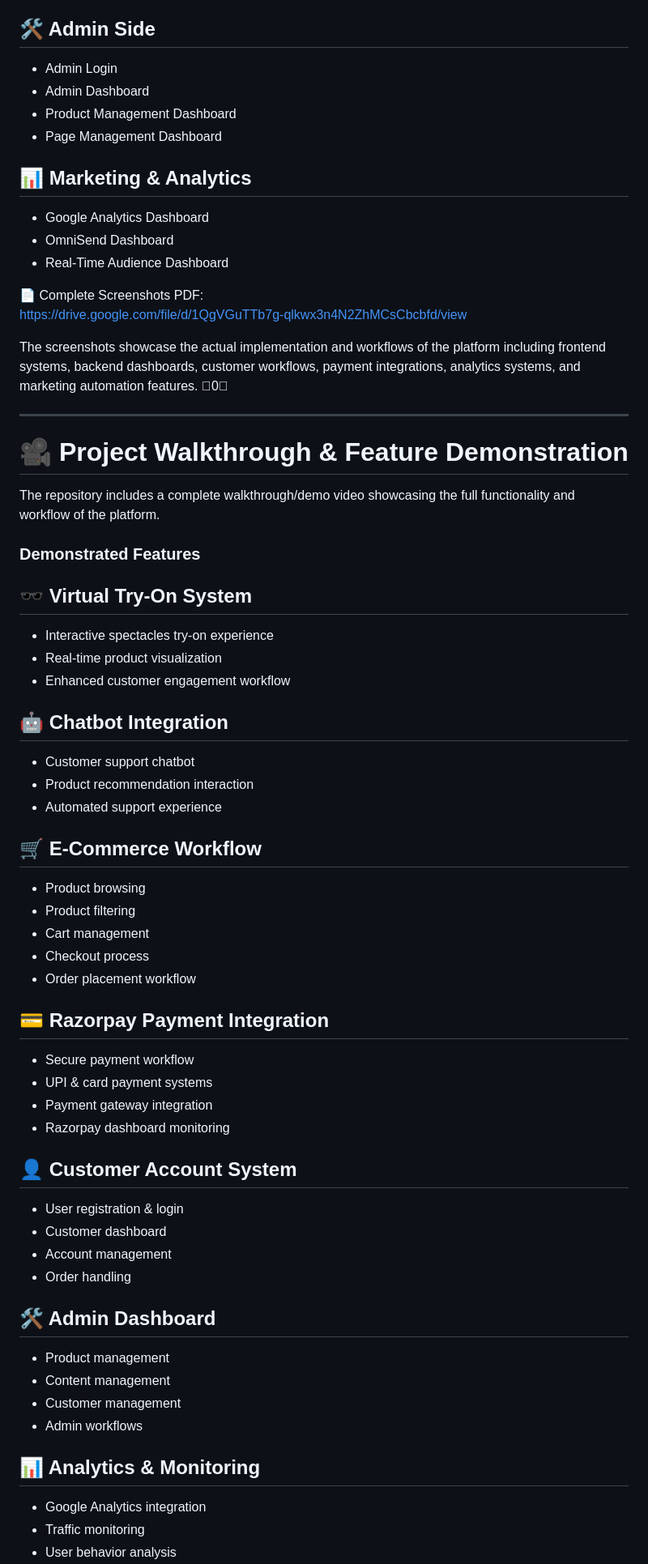
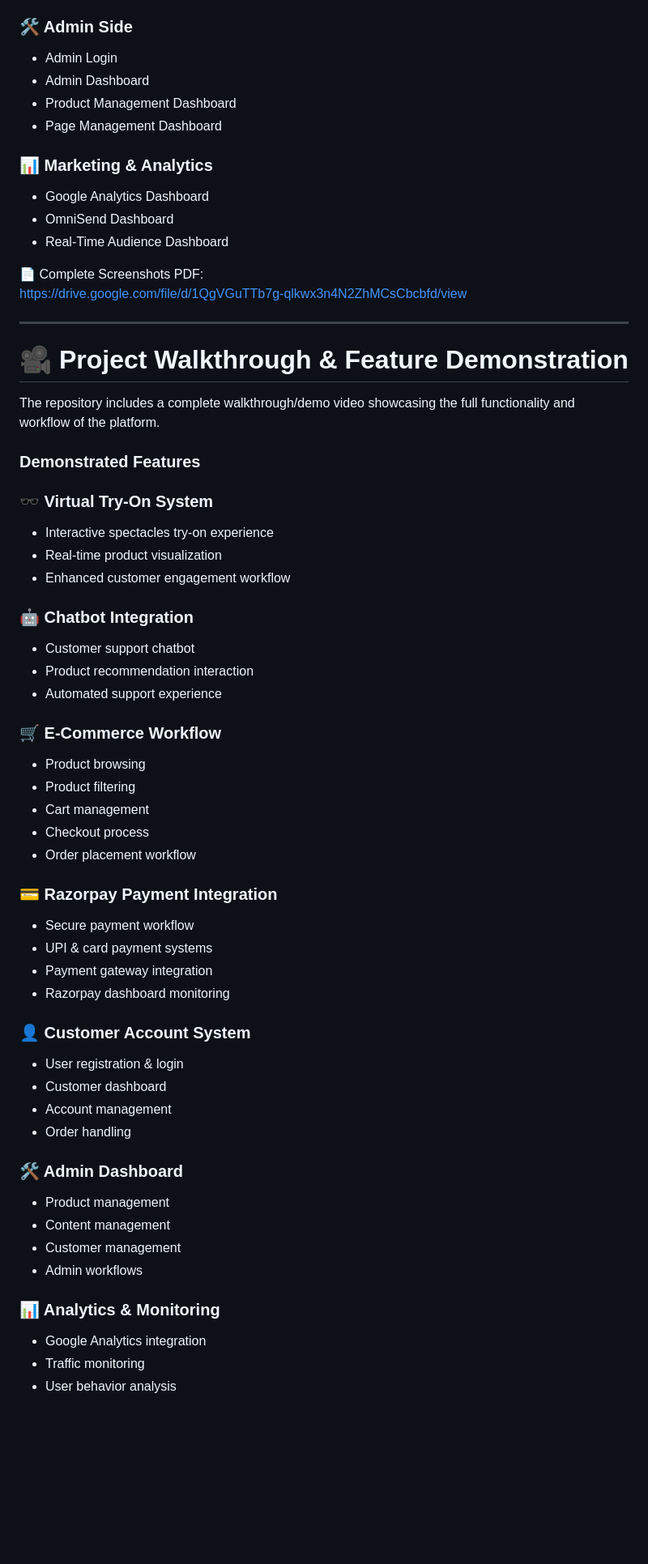
Before and after one commit to adityapagariya19/E-Commerce-Website, a Markdown page: README.md, the part around one of its changes. Shown at 81% size. Drawn GitHub-style; blank space fills up the shorter version.

```diff
--- a/README.md
+++ b/README.md
@@ -207,21 +208,19 @@ The repository includes a complete screenshots PDF showcasing all major modules
 - Customer Dashboard
 - Help Centre
 
-## 🛠️ Admin Side
+### 🛠️ Admin Side
 - Admin Login
 - Admin Dashboard
 - Product Management Dashboard
 - Page Management Dashboard
 
-## 📊 Marketing & Analytics
+### 📊 Marketing & Analytics
 - Google Analytics Dashboard
 - OmniSend Dashboard
 - Real-Time Audience Dashboard
 
 📄 Complete Screenshots PDF:
 https://drive.google.com/file/d/1QgVGuTTb7g-qlkwx3n4N2ZhMCsCbcbfd/view
-
-The screenshots showcase the actual implementation and workflows of the platform including frontend systems, backend dashboards, customer workflows, payment integrations, analytics systems, and marketing automation features. 0
 
 ---
 
@@ -231,42 +230,42 @@ The repository includes a complete walkthrough/demo video showcasing the full fu
 
 ### Demonstrated Features
 
-## 🕶️ Virtual Try-On System
+### 🕶️ Virtual Try-On System
 - Interactive spectacles try-on experience
 - Real-time product visualization
 - Enhanced customer engagement workflow
 
-## 🤖 Chatbot Integration
+### 🤖 Chatbot Integration
 - Customer support chatbot
 - Product recommendation interaction
 - Automated support experience
 
-## 🛒 E-Commerce Workflow
+### 🛒 E-Commerce Workflow
 - Product browsing
 - Product filtering
 - Cart management
 - Checkout process
 - Order placement workflow
 
-## 💳 Razorpay Payment Integration
+### 💳 Razorpay Payment Integration
 - Secure payment workflow
 - UPI & card payment systems
 - Payment gateway integration
 - Razorpay dashboard monitoring
 
-## 👤 Customer Account System
+### 👤 Customer Account System
 - User registration & login
 - Customer dashboard
 - Account management
 - Order handling
 
-## 🛠️ Admin Dashboard
+### 🛠️ Admin Dashboard
 - Product management
 - Content management
 - Customer management
 - Admin workflows
 
-## 📊 Analytics & Monitoring
+### 📊 Analytics & Monitoring
 - Google Analytics integration
 - Traffic monitoring
 - User behavior analysis
```
Also changed, not shown: other parts of README.md (+26 -23 lines).
